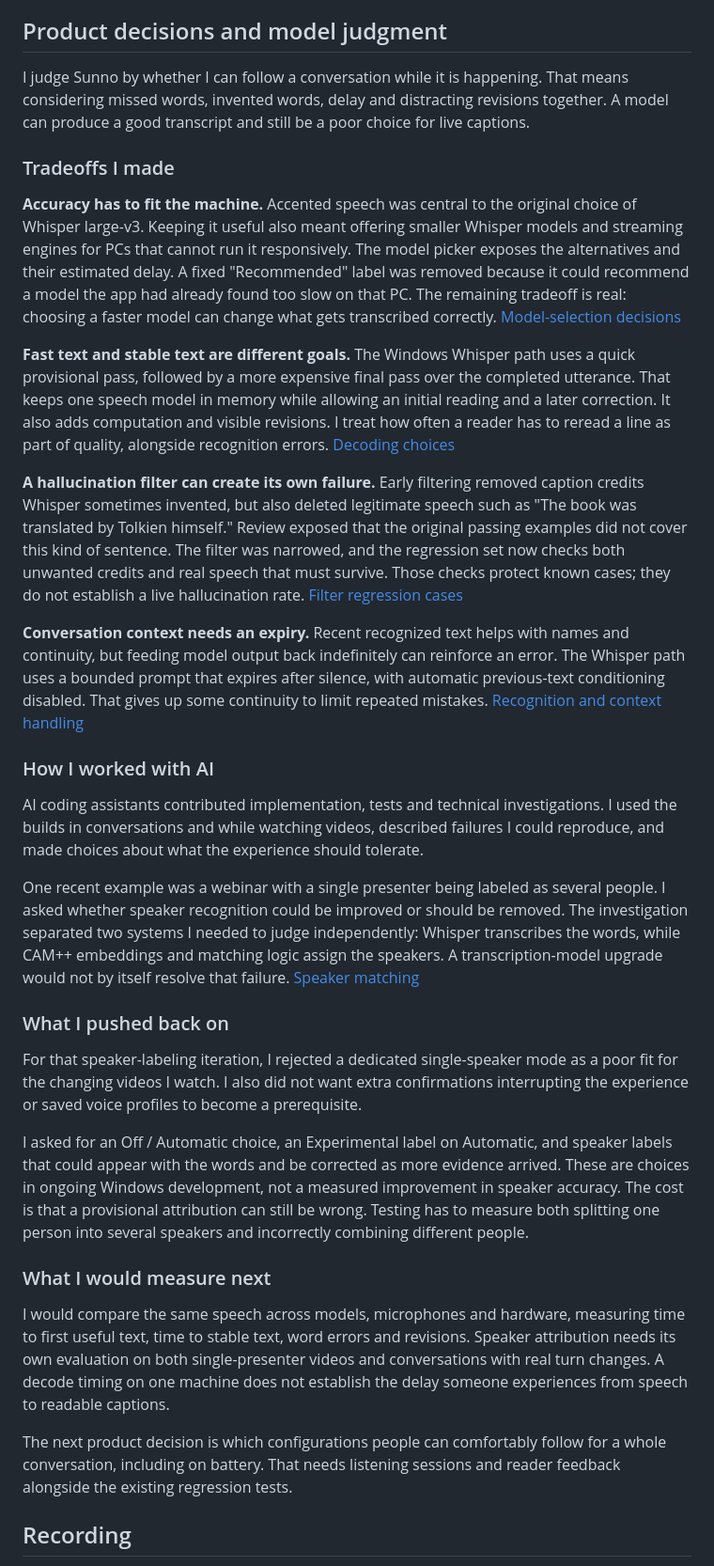
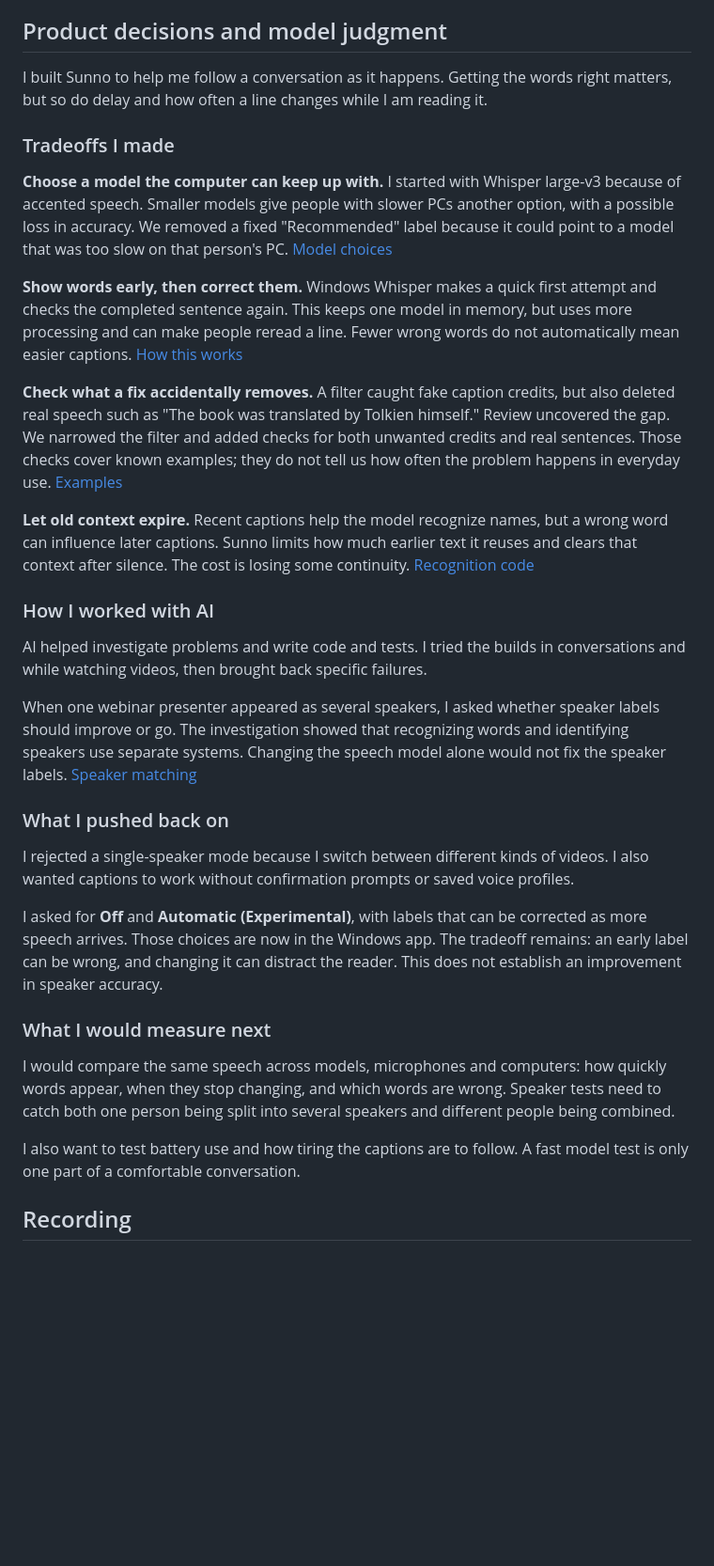
Before and after one commit to desigrit/sunno, a Markdown page: README.md, the part around the change. Shown at 94% size. Drawn GitHub-style; blank space fills up the shorter version.

Commit message:
Simplify product decisions and AI collaboration writeup

```diff
--- a/README.md
+++ b/README.md
@@ -129,72 +129,35 @@ details in [PRIVACY.md](PRIVACY.md).
 
 ## Product decisions and model judgment
 
-I judge Sunno by whether I can follow a conversation while it is happening. That means
-considering missed words, invented words, delay and distracting revisions together. A model
-can produce a good transcript and still be a poor choice for live captions.
+I built Sunno to help me follow a conversation as it happens. Getting the words right matters, but so do delay and how often a line changes while I am reading it.
 
 ### Tradeoffs I made
 
-**Accuracy has to fit the machine.** Accented speech was central to the original choice of
-Whisper large-v3. Keeping it useful also meant offering smaller Whisper models and streaming
-engines for PCs that cannot run it responsively. The model picker exposes the alternatives and
-their estimated delay. A fixed "Recommended" label was removed because it could recommend a
-model the app had already found too slow on that PC. The remaining tradeoff is real: choosing
-a faster model can change what gets transcribed correctly. [Model-selection decisions](docs/CONTEXT.md#model-descriptions-say-what-a-model-is-never-whether-to-pick-it)
+**Choose a model the computer can keep up with.** I started with Whisper large-v3 because of accented speech. Smaller models give people with slower PCs another option, with a possible loss in accuracy. We removed a fixed "Recommended" label because it could point to a model that was too slow on that person's PC. [Model choices](docs/CONTEXT.md#model-descriptions-say-what-a-model-is-never-whether-to-pick-it)
 
-**Fast text and stable text are different goals.** The Windows Whisper path uses a quick
-provisional pass, followed by a more expensive final pass over the completed utterance. That
-keeps one speech model in memory while allowing an initial reading and a later correction.
-It also adds computation and visible revisions. I treat how often a reader has to reread a
-line as part of quality, alongside recognition errors. [Decoding choices](docs/ENGINEERING.md#why-these-choices)
+**Show words early, then correct them.** Windows Whisper makes a quick first attempt and checks the completed sentence again. This keeps one model in memory, but uses more processing and can make people reread a line. Fewer wrong words do not automatically mean easier captions. [How this works](docs/ENGINEERING.md#why-these-choices)
 
-**A hallucination filter can create its own failure.** Early filtering removed caption credits
-Whisper sometimes invented, but also deleted legitimate speech such as "The book was translated
-by Tolkien himself." Review exposed that the original passing examples did not cover this
-kind of sentence. The filter was narrowed, and the regression set now checks both unwanted
-credits and real speech that must survive. Those checks protect known cases; they do not
-establish a live hallucination rate. [Filter regression cases](tests/test_hallucinations.py)
+**Check what a fix accidentally removes.** A filter caught fake caption credits, but also deleted real speech such as "The book was translated by Tolkien himself." Review uncovered the gap. We narrowed the filter and added checks for both unwanted credits and real sentences. Those checks cover known examples; they do not tell us how often the problem happens in everyday use. [Examples](tests/test_hallucinations.py)
 
-**Conversation context needs an expiry.** Recent recognized text helps with names and continuity,
-but feeding model output back indefinitely can reinforce an error. The Whisper path uses a
-bounded prompt that expires after silence, with automatic previous-text conditioning disabled.
-That gives up some continuity to limit repeated mistakes. [Recognition and context handling](server/asr.py)
+**Let old context expire.** Recent captions help the model recognize names, but a wrong word can influence later captions. Sunno limits how much earlier text it reuses and clears that context after silence. The cost is losing some continuity. [Recognition code](server/asr.py)
 
 ### How I worked with AI
 
-AI coding assistants contributed implementation, tests and technical investigations. I used
-the builds in conversations and while watching videos, described failures I could reproduce,
-and made choices about what the experience should tolerate.
+AI helped investigate problems and write code and tests. I tried the builds in conversations and while watching videos, then brought back specific failures.
 
-One recent example was a webinar with a single presenter being labeled as several people.
-I asked whether speaker recognition could be improved or should be removed. The investigation
-separated two systems I needed to judge independently: Whisper transcribes the words, while
-CAM++ embeddings and matching logic assign the speakers. A transcription-model upgrade would
-not by itself resolve that failure. [Speaker matching](server/speaker.py)
+When one webinar presenter appeared as several speakers, I asked whether speaker labels should improve or go. The investigation showed that recognizing words and identifying speakers use separate systems. Changing the speech model alone would not fix the speaker labels. [Speaker matching](server/speaker.py)
 
 ### What I pushed back on
 
-For that speaker-labeling iteration, I rejected a dedicated single-speaker mode as a poor fit
-for the changing videos I watch. I also did not want extra confirmations interrupting the
-experience or saved voice profiles to become a prerequisite.
+I rejected a single-speaker mode because I switch between different kinds of videos. I also wanted captions to work without confirmation prompts or saved voice profiles.
 
-I asked for an Off / Automatic choice, an Experimental label on Automatic, and speaker labels
-that could appear with the words and be corrected as more evidence arrived. These are choices
-in ongoing Windows development, not a measured improvement in speaker accuracy. The cost is
-that a provisional attribution can still be wrong. Testing has to measure both splitting one
-person into several speakers and incorrectly combining different people.
+I asked for **Off** and **Automatic (Experimental)**, with labels that can be corrected as more speech arrives. Those choices are now in the Windows app. The tradeoff remains: an early label can be wrong, and changing it can distract the reader. This does not establish an improvement in speaker accuracy.
 
 ### What I would measure next
 
-I would compare the same speech across models, microphones and hardware, measuring time to
-first useful text, time to stable text, word errors and revisions. Speaker attribution needs
-its own evaluation on both single-presenter videos and conversations with real turn changes.
-A decode timing on one machine does not establish the delay someone experiences from speech
-to readable captions.
+I would compare the same speech across models, microphones and computers: how quickly words appear, when they stop changing, and which words are wrong. Speaker tests need to catch both one person being split into several speakers and different people being combined.
 
-The next product decision is which configurations people can comfortably follow for a whole
-conversation, including on battery. That needs listening sessions and reader feedback alongside
-the existing regression tests.
+I also want to test battery use and how tiring the captions are to follow. A fast model test is only one part of a comfortable conversation.
 
 ## Recording
 
```
